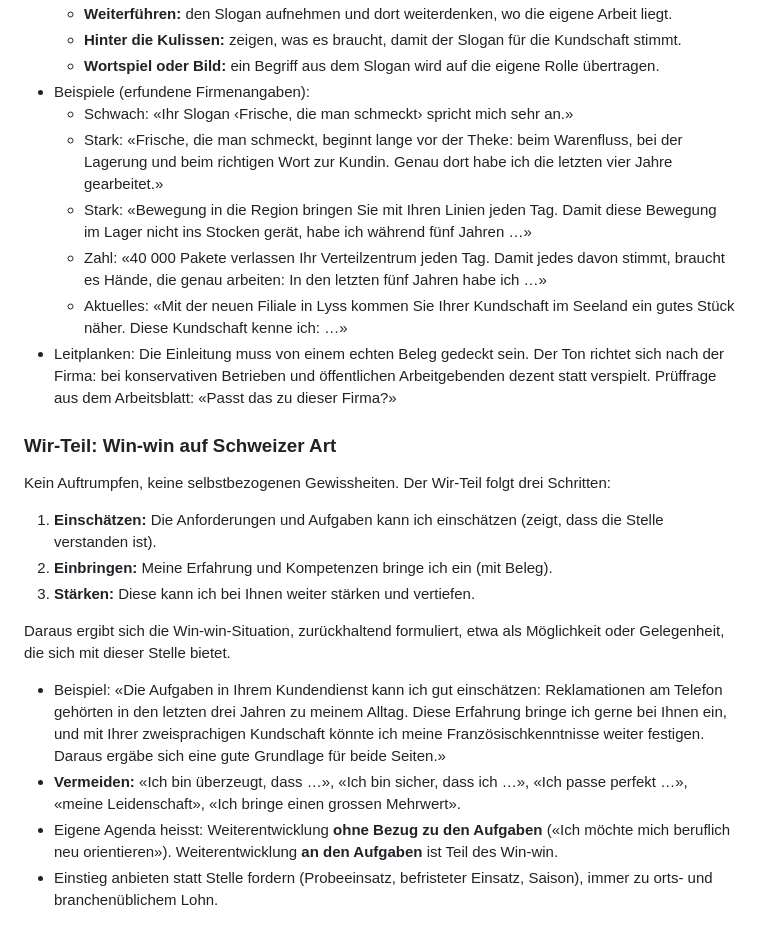
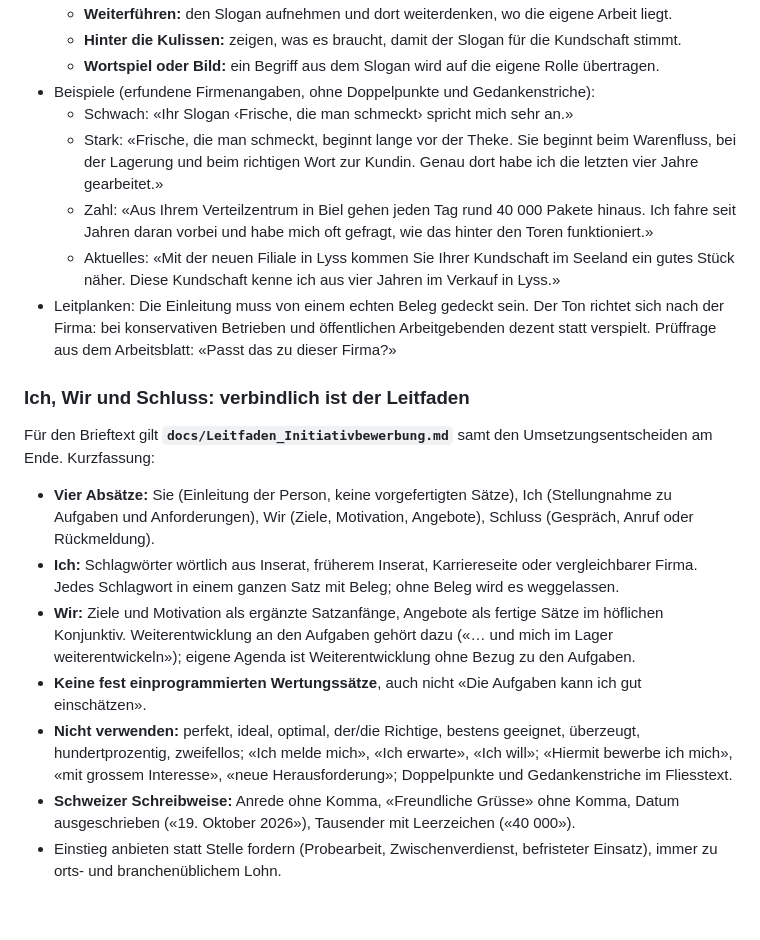
Before and after one commit to erwachsenenbildungdidaktik-blip/Claude-Vibe-Coding, a Markdown page: CLAUDE.md, the part around the change. GitHub-like rendering.

```diff
--- a/CLAUDE.md
+++ b/CLAUDE.md
@@ -73,40 +73,39 @@ auffällt, macht die Bewerbung einzigartig, auch wenn eine KI beim Formulieren h
   - **Weiterführen:** den Slogan aufnehmen und dort weiterdenken, wo die eigene Arbeit liegt.
   - **Hinter die Kulissen:** zeigen, was es braucht, damit der Slogan für die Kundschaft stimmt.
   - **Wortspiel oder Bild:** ein Begriff aus dem Slogan wird auf die eigene Rolle übertragen.
-- Beispiele (erfundene Firmenangaben):
+- Beispiele (erfundene Firmenangaben, ohne Doppelpunkte und Gedankenstriche):
   - Schwach: «Ihr Slogan ‹Frische, die man schmeckt› spricht mich sehr an.»
-  - Stark: «Frische, die man schmeckt, beginnt lange vor der Theke: beim Warenfluss, bei der
-    Lagerung und beim richtigen Wort zur Kundin. Genau dort habe ich die letzten vier Jahre
+  - Stark: «Frische, die man schmeckt, beginnt lange vor der Theke. Sie beginnt beim Warenfluss,
+    bei der Lagerung und beim richtigen Wort zur Kundin. Genau dort habe ich die letzten vier Jahre
     gearbeitet.»
-  - Stark: «Bewegung in die Region bringen Sie mit Ihren Linien jeden Tag. Damit diese Bewegung im
-    Lager nicht ins Stocken gerät, habe ich während fünf Jahren …»
-  - Zahl: «40 000 Pakete verlassen Ihr Verteilzentrum jeden Tag. Damit jedes davon stimmt, braucht
-    es Hände, die genau arbeiten: In den letzten fünf Jahren habe ich …»
+  - Zahl: «Aus Ihrem Verteilzentrum in Biel gehen jeden Tag rund 40 000 Pakete hinaus. Ich fahre
+    seit Jahren daran vorbei und habe mich oft gefragt, wie das hinter den Toren funktioniert.»
   - Aktuelles: «Mit der neuen Filiale in Lyss kommen Sie Ihrer Kundschaft im Seeland ein gutes
-    Stück näher. Diese Kundschaft kenne ich: …»
+    Stück näher. Diese Kundschaft kenne ich aus vier Jahren im Verkauf in Lyss.»
 - Leitplanken: Die Einleitung muss von einem echten Beleg gedeckt sein. Der Ton richtet sich nach
   der Firma: bei konservativen Betrieben und öffentlichen Arbeitgebenden dezent statt verspielt.
   Prüffrage aus dem Arbeitsblatt: «Passt das zu dieser Firma?»
 
-### Wir-Teil: Win-win auf Schweizer Art
+### Ich, Wir und Schluss: verbindlich ist der Leitfaden
 
-Kein Auftrumpfen, keine selbstbezogenen Gewissheiten. Der Wir-Teil folgt drei Schritten:
+Für den Brieftext gilt **`docs/Leitfaden_Initiativbewerbung.md`** samt den Umsetzungsentscheiden
+am Ende. Kurzfassung:
 
-1. **Einschätzen:** Die Anforderungen und Aufgaben kann ich einschätzen (zeigt, dass die Stelle
-   verstanden ist).
-2. **Einbringen:** Meine Erfahrung und Kompetenzen bringe ich ein (mit Beleg).
-3. **Stärken:** Diese kann ich bei Ihnen weiter stärken und vertiefen.
-
-Daraus ergibt sich die Win-win-Situation, zurückhaltend formuliert, etwa als Möglichkeit oder
-Gelegenheit, die sich mit dieser Stelle bietet.
-
-- Beispiel: «Die Aufgaben in Ihrem Kundendienst kann ich gut einschätzen: Reklamationen am Telefon
-  gehörten in den letzten drei Jahren zu meinem Alltag. Diese Erfahrung bringe ich gerne bei Ihnen
-  ein, und mit Ihrer zweisprachigen Kundschaft könnte ich meine Französischkenntnisse weiter
-  festigen. Daraus ergäbe sich eine gute Grundlage für beide Seiten.»
-- **Vermeiden:** «Ich bin überzeugt, dass …», «Ich bin sicher, dass ich …», «Ich passe perfekt …»,
-  «meine Leidenschaft», «Ich bringe einen grossen Mehrwert».
-- Eigene Agenda heisst: Weiterentwicklung **ohne Bezug zu den Aufgaben** («Ich möchte mich
-  beruflich neu orientieren»). Weiterentwicklung **an den Aufgaben** ist Teil des Win-win.
-- Einstieg anbieten statt Stelle fordern (Probeeinsatz, befristeter Einsatz, Saison), immer zu
-  orts- und branchenüblichem Lohn.
+- **Vier Absätze:** Sie (Einleitung der Person, keine vorgefertigten Sätze), Ich (Stellungnahme zu
+  Aufgaben und Anforderungen), Wir (Ziele, Motivation, Angebote), Schluss (Gespräch, Anruf oder
+  Rückmeldung).
+- **Ich:** Schlagwörter wörtlich aus Inserat, früherem Inserat, Karriereseite oder vergleichbarer
+  Firma. Jedes Schlagwort in einem ganzen Satz mit Beleg; ohne Beleg wird es weggelassen.
+- **Wir:** Ziele und Motivation als ergänzte Satzanfänge, Angebote als fertige Sätze im höflichen
+  Konjunktiv. Weiterentwicklung an den Aufgaben gehört dazu («… und mich im Lager
+  weiterentwickeln»); eigene Agenda ist Weiterentwicklung ohne Bezug zu den Aufgaben.
+- **Keine fest einprogrammierten Wertungssätze**, auch nicht «Die Aufgaben kann ich gut
+  einschätzen».
+- **Nicht verwenden:** perfekt, ideal, optimal, der/die Richtige, bestens geeignet, überzeugt,
+  hundertprozentig, zweifellos; «Ich melde mich», «Ich erwarte», «Ich will»; «Hiermit bewerbe ich
+  mich», «mit grossem Interesse», «neue Herausforderung»; Doppelpunkte und Gedankenstriche im
+  Fliesstext.
+- **Schweizer Schreibweise:** Anrede ohne Komma, «Freundliche Grüsse» ohne Komma, Datum
+  ausgeschrieben («19. Oktober 2026»), Tausender mit Leerzeichen («40 000»).
+- Einstieg anbieten statt Stelle fordern (Probearbeit, Zwischenverdienst, befristeter Einsatz),
+  immer zu orts- und branchenüblichem Lohn.
```
Also changed, not shown: docs/Leitfaden_Initiativbewerbung.md (added, +191 -0 lines).
